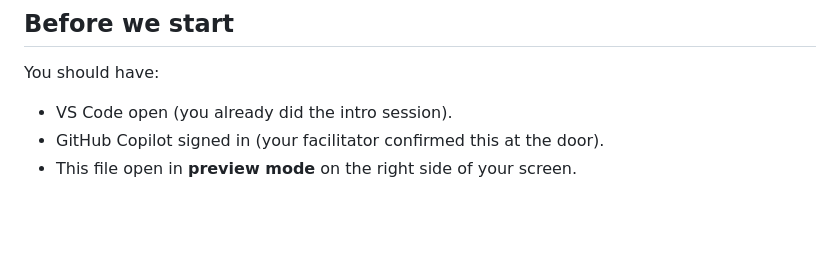
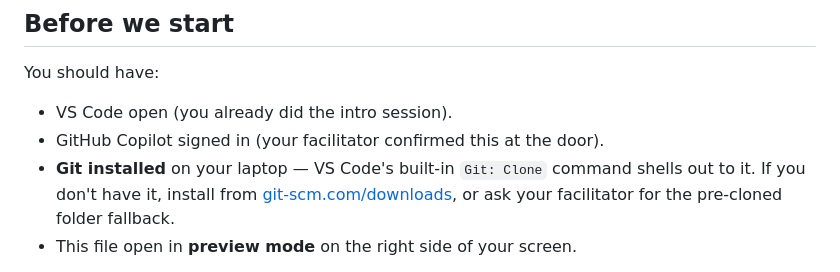
Before and after one commit to stephschofield/isd-vscode-training, a Markdown page: session-one/lab/01-cleanup.md, the part around the change. Rendered like a GitHub page; blank space fills up the shorter version.

Commit message:
fix(lab1): add Git binary to prereqs (Git: Clone shells out to it) (ghcp-review-resolve PR#2 comment 3190365015)

```diff
--- a/session-one/lab/01-cleanup.md
+++ b/session-one/lab/01-cleanup.md
@@ -18,6 +18,7 @@ You should have:
 
 - VS Code open (you already did the intro session).
 - GitHub Copilot signed in (your facilitator confirmed this at the door).
+- **Git installed** on your laptop — VS Code's built-in `Git: Clone` command shells out to it. If you don't have it, install from [git-scm.com/downloads](https://git-scm.com/downloads), or ask your facilitator for the pre-cloned folder fallback.
 - This file open in **preview mode** on the right side of your screen.
 
 **Open this file in preview:** click the small "Open Preview" icon in the top-right of the editor tab (it looks like a magnifying glass over a page). Or press `Ctrl+Shift+V` (Windows/Linux) / `⌘+Shift+V` (macOS). Preview makes the formatting nicer to read while you work.
```
